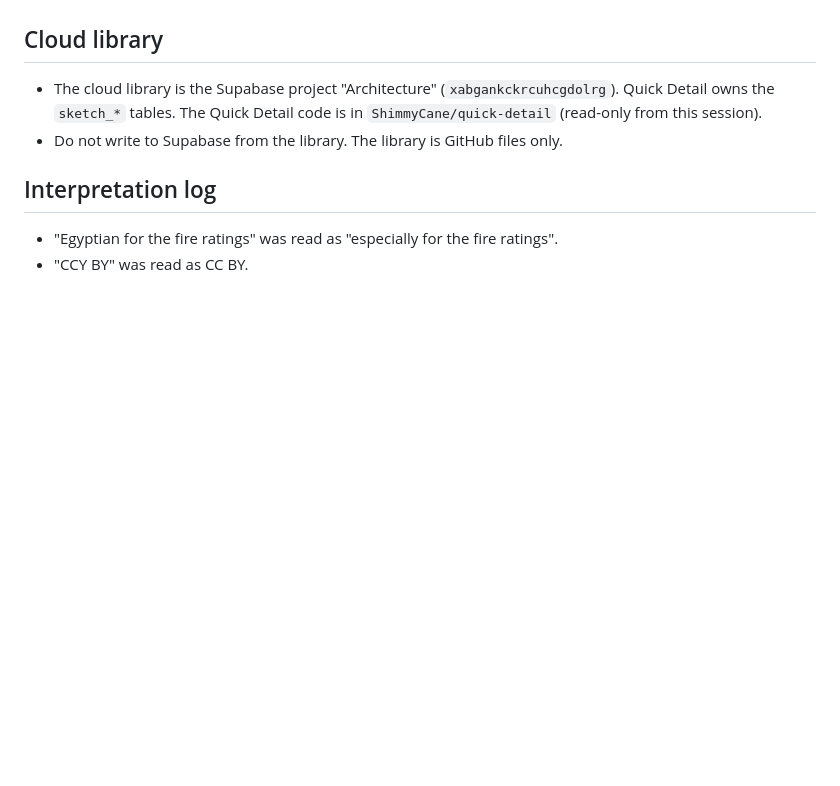
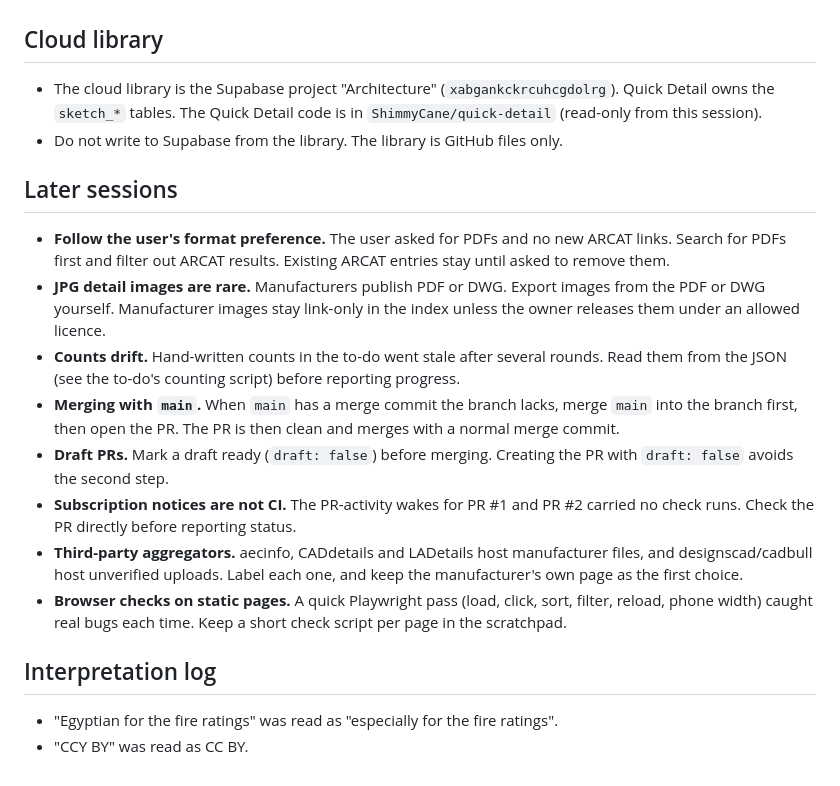
Before and after one commit to ShimmyCane/Detail-Library, a Markdown page: docs/lessons-learned.md, the part around the change. Rendered like a GitHub page; blank space fills up the shorter version.

```diff
--- a/docs/lessons-learned.md
+++ b/docs/lessons-learned.md
@@ -38,6 +38,17 @@ Short notes from the build sessions, so the same problems are not solved twice.
 - The cloud library is the Supabase project "Architecture" (`xabgankckrcuhcgdolrg`). Quick Detail owns the `sketch_*` tables. The Quick Detail code is in `ShimmyCane/quick-detail` (read-only from this session).
 - Do not write to Supabase from the library. The library is GitHub files only.
 
+## Later sessions
+
+- **Follow the user's format preference.** The user asked for PDFs and no new ARCAT links. Search for PDFs first and filter out ARCAT results. Existing ARCAT entries stay until asked to remove them.
+- **JPG detail images are rare.** Manufacturers publish PDF or DWG. Export images from the PDF or DWG yourself. Manufacturer images stay link-only in the index unless the owner releases them under an allowed licence.
+- **Counts drift.** Hand-written counts in the to-do went stale after several rounds. Read them from the JSON (see the to-do's counting script) before reporting progress.
+- **Merging with `main`.** When `main` has a merge commit the branch lacks, merge `main` into the branch first, then open the PR. The PR is then clean and merges with a normal merge commit.
+- **Draft PRs.** Mark a draft ready (`draft: false`) before merging. Creating the PR with `draft: false` avoids the second step.
+- **Subscription notices are not CI.** The PR-activity wakes for PR #1 and PR #2 carried no check runs. Check the PR directly before reporting status.
+- **Third-party aggregators.** aecinfo, CADdetails and LADetails host manufacturer files, and designscad/cadbull host unverified uploads. Label each one, and keep the manufacturer's own page as the first choice.
+- **Browser checks on static pages.** A quick Playwright pass (load, click, sort, filter, reload, phone width) caught real bugs each time. Keep a short check script per page in the scratchpad.
+
 ## Interpretation log
 
 - "Egyptian for the fire ratings" was read as "especially for the fire ratings".
```
Also changed, not shown: reference/csi/TODO.md (+112 -131 lines).
